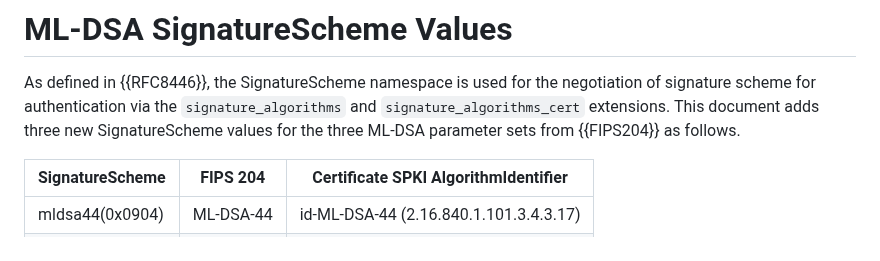
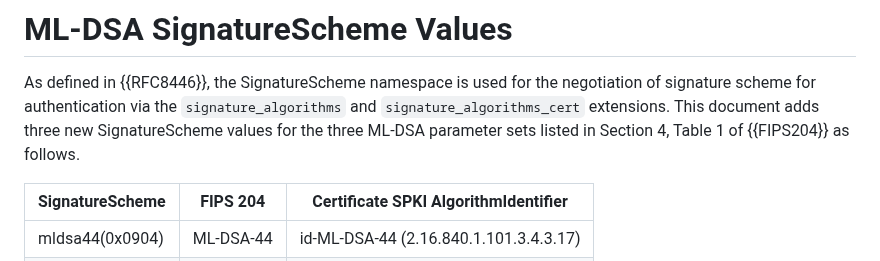
Before and after one commit to tlswg/tls-mldsa, a Markdown page: draft-ietf-tls-mldsa.md, the part around the change. GitHub-like rendering.

Commit message:
Be more precise referring to parameter sets
Suggested by Martin Thomson

https://mailarchive.ietf.org/arch/msg/tls/fGF5DgI4e23ga2ls_Rh5nak8Wpk/

```diff
--- a/draft-ietf-tls-mldsa.md
+++ b/draft-ietf-tls-mldsa.md
@@ -73,7 +73,7 @@ As defined in {{RFC8446}}, the SignatureScheme namespace is used for
 the negotiation of signature scheme for authentication via the
 `signature_algorithms` and `signature_algorithms_cert` extensions.
 This document adds three new SignatureScheme values for the three
-ML-DSA parameter sets from {{FIPS204}} as follows.
+ML-DSA parameter sets listed in Section 4, Table 1 of {{FIPS204}} as follows.
 
 | SignatureScheme | FIPS 204  | Certificate SPKI AlgorithmIdentifier   |
 |-----------------|-----------|----------------------------------------|
```
